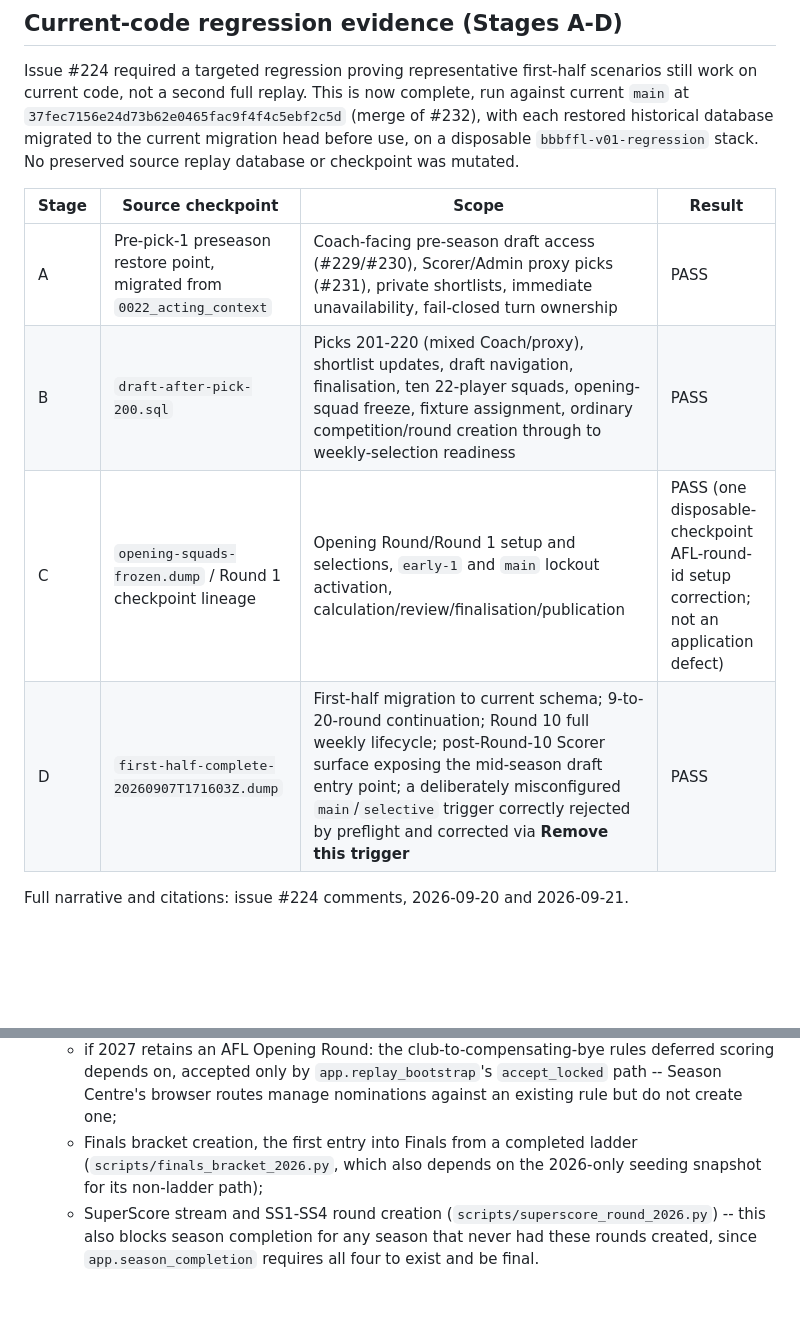
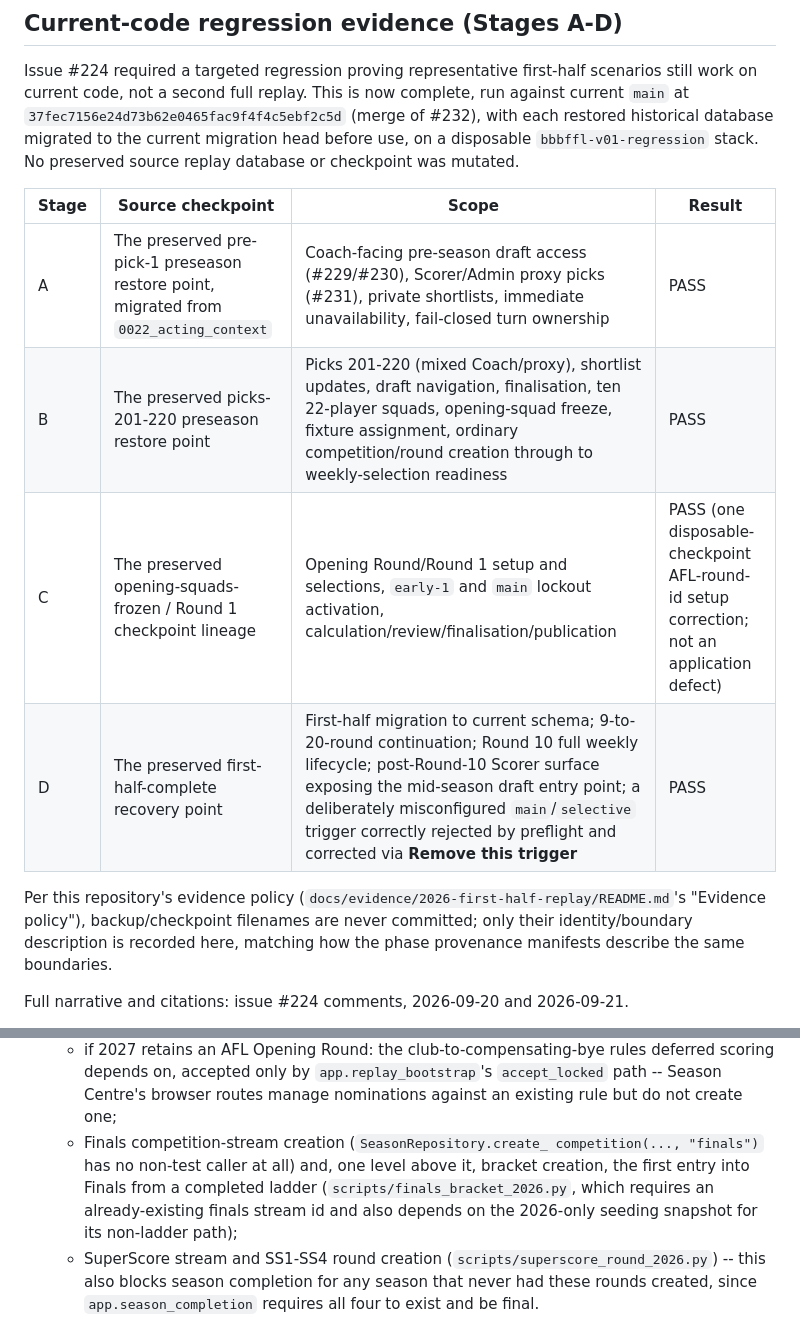
Before and after one commit to JustPlausible/BBBFFL_Scoring, a Markdown page: docs/2027-live-season-readiness.md, 2 parts joined by grey strips. Rendered like a GitHub page; blank space fills up the shorter version.

```diff
--- a/docs/2027-live-season-readiness.md
+++ b/docs/2027-live-season-readiness.md
@@ -90,10 +90,12 @@ replay database or checkpoint was mutated.
 
 | Stage | Source checkpoint | Scope | Result |
 |---|---|---|---|
-| A | Pre-pick-1 preseason restore point, migrated from `0022_acting_context` | Coach-facing pre-season draft access (#229/#230), Scorer/Admin proxy picks (#231), private shortlists, immediate unavailability, fail-closed turn ownership | PASS |
-| B | `draft-after-pick-200.sql` | Picks 201-220 (mixed Coach/proxy), shortlist updates, draft navigation, finalisation, ten 22-player squads, opening-squad freeze, fixture assignment, ordinary competition/round creation through to weekly-selection readiness | PASS |
-| C | `opening-squads-frozen.dump` / Round 1 checkpoint lineage | Opening Round/Round 1 setup and selections, `early-1` and `main` lockout activation, calculation/review/finalisation/publication | PASS (one disposable-checkpoint AFL-round-id setup correction; not an application defect) |
-| D | `first-half-complete-20260907T171603Z.dump` | First-half migration to current schema; 9-to-20-round continuation; Round 10 full weekly lifecycle; post-Round-10 Scorer surface exposing the mid-season draft entry point; a deliberately misconfigured `main`/`selective` trigger correctly rejected by preflight and corrected via **Remove this trigger** | PASS |
+| A | The preserved pre-pick-1 preseason restore point, migrated from `0022_acting_context` | Coach-facing pre-season draft access (#229/#230), Scorer/Admin proxy picks (#231), private shortlists, immediate unavailability, fail-closed turn ownership | PASS |
+| B | The preserved picks-201-220 preseason restore point | Picks 201-220 (mixed Coach/proxy), shortlist updates, draft navigation, finalisation, ten 22-player squads, opening-squad freeze, fixture assignment, ordinary competition/round creation through to weekly-selection readiness | PASS |
+| C | The preserved opening-squads-frozen / Round 1 checkpoint lineage | Opening Round/Round 1 setup and selections, `early-1` and `main` lockout activation, calculation/review/finalisation/publication | PASS (one disposable-checkpoint AFL-round-id setup correction; not an application defect) |
+| D | The preserved first-half-complete recovery point | First-half migration to current schema; 9-to-20-round continuation; Round 10 full weekly lifecycle; post-Round-10 Scorer surface exposing the mid-season draft entry point; a deliberately misconfigured `main`/`selective` trigger correctly rejected by preflight and corrected via **Remove this trigger** | PASS |
+
+Per this repository's evidence policy (`docs/evidence/2026-first-half-replay/README.md`'s "Evidence policy"), backup/checkpoint filenames are never committed; only their identity/boundary description is recorded here, matching how the phase provenance manifests describe the same boundaries.
 
 Full narrative and citations: issue #224 comments, 2026-09-20 and
 2026-09-21.
@@ -286,9 +288,12 @@ they touch have already passed.
      `app.replay_bootstrap`'s `accept_locked` path -- Season Centre's
      browser routes manage nominations against an existing rule but do not
      create one;
-   - Finals bracket creation, the first entry into Finals from a completed
-     ladder (`scripts/finals_bracket_2026.py`, which also depends on the
-     2026-only seeding snapshot for its non-ladder path);
+   - Finals competition-stream creation (`SeasonRepository.create_
+     competition(..., "finals")` has no non-test caller at all) and, one
+     level above it, bracket creation, the first entry into Finals from a
+     completed ladder (`scripts/finals_bracket_2026.py`, which requires an
+     already-existing finals stream id and also depends on the 2026-only
+     seeding snapshot for its non-ladder path);
    - SuperScore stream and SS1-SS4 round creation
      (`scripts/superscore_round_2026.py`) -- this also blocks season
      completion for any season that never had these rounds created, since
```
Also changed, not shown: other parts of docs/2027-live-season-readiness.md (+1 -1 lines), docs/evidence/2026-full-season-replay-summary.md (+18 -10 lines).
